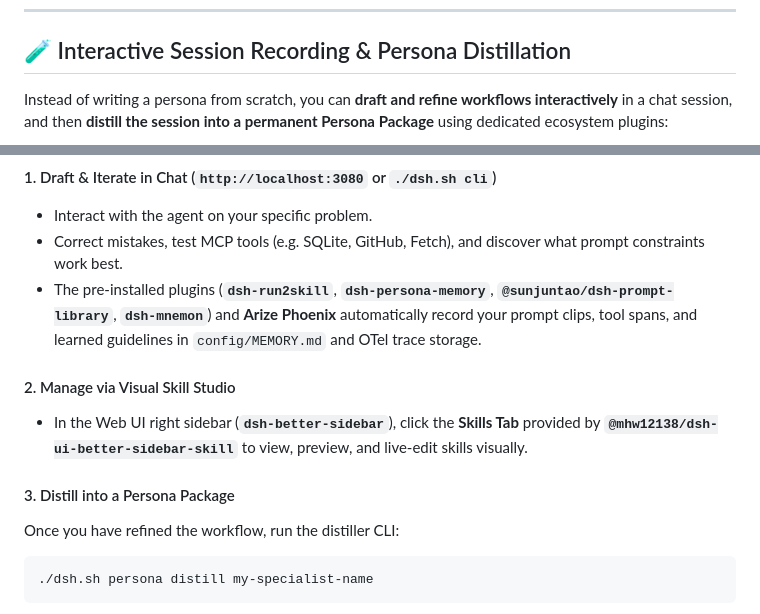
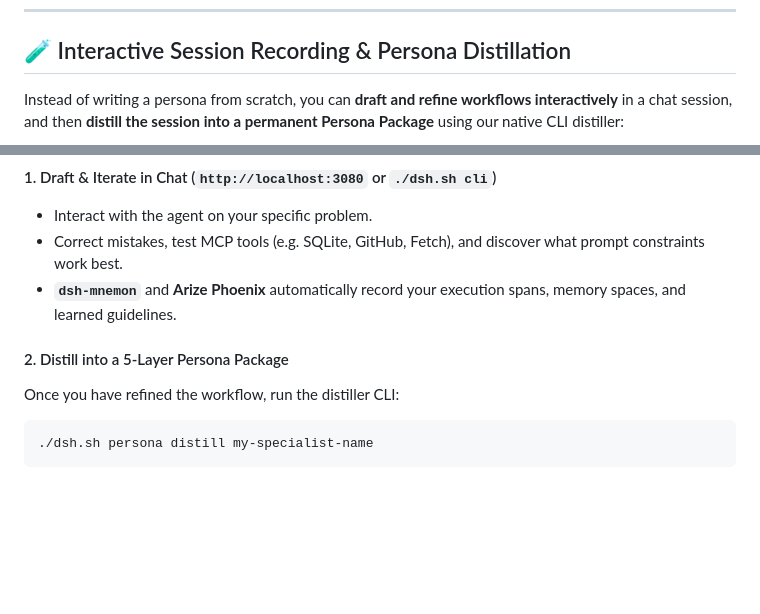
Before and after one commit to hdjebar/DSH-DDS, a Markdown page: docs/personas.md, 2 parts joined by grey strips. Rendered like a GitHub page; blank space fills up the shorter version.

Commit message:
docs: synchronize documentation suite with clean 9-plugin English stack

````diff
--- a/docs/personas.md
+++ b/docs/personas.md
@@ -157,7 +157,7 @@ workflows:
 
 ## 🧪 Interactive Session Recording & Persona Distillation
 
-Instead of writing a persona from scratch, you can **draft and refine workflows interactively** in a chat session, and then **distill the session into a permanent Persona Package** using dedicated ecosystem plugins:
+Instead of writing a persona from scratch, you can **draft and refine workflows interactively** in a chat session, and then **distill the session into a permanent Persona Package** using our native CLI distiller:
 
 ```mermaid
 flowchart TD
@@ -195,12 +192,9 @@ flowchart TD
 #### 1. Draft & Iterate in Chat (`http://localhost:3080` or `./dsh.sh cli`)
 * Interact with the agent on your specific problem.
 * Correct mistakes, test MCP tools (e.g. SQLite, GitHub, Fetch), and discover what prompt constraints work best.
-* The pre-installed plugins (**`dsh-run2skill`**, **`dsh-persona-memory`**, **`@sunjuntao/dsh-prompt-library`**, **`dsh-mnemon`**) and **Arize Phoenix** automatically record your prompt clips, tool spans, and learned guidelines in `config/MEMORY.md` and OTel trace storage.
+* **`dsh-mnemon`** and **Arize Phoenix** automatically record your execution spans, memory spaces, and learned guidelines.
 
-#### 2. Manage via Visual Skill Studio
-* In the Web UI right sidebar (**`dsh-better-sidebar`**), click the **Skills Tab** provided by **`@mhw12138/dsh-ui-better-sidebar-skill`** to view, preview, and live-edit skills visually.
-
-#### 3. Distill into a Persona Package
+#### 2. Distill into a 5-Layer Persona Package
 Once you have refined the workflow, run the distiller CLI:
 
 ```bash
````
Also changed, not shown: other parts of docs/personas.md (+7 -10 lines), docs/testing-scenario.md (+5 -6 lines).
